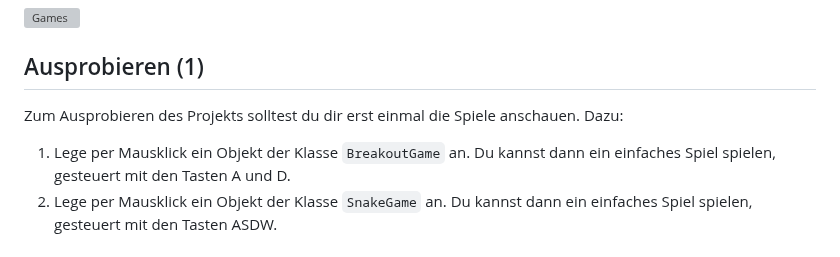
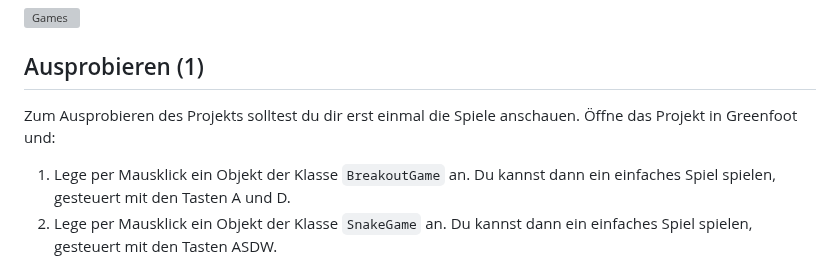
Before and after one commit to HerrRau/GreenfootReinforcementLearning, a Markdown page: README.md, the part around the change. GitHub-like rendering; grey boxes are pictures that could not be loaded.

```diff
--- a/README.md
+++ b/README.md
@@ -14,7 +14,7 @@ _Fußnote: In früheren Fassungen des Projekts gab es noch zwei unterschiedliche
 
 ## Ausprobieren (1)
 
-Zum Ausprobieren des Projekts solltest du dir erst einmal die Spiele anschauen. Dazu:
+Zum Ausprobieren des Projekts solltest du dir erst einmal die Spiele anschauen. Öffne das Projekt in Greenfoot und:
 
 1. Lege per Mausklick ein Objekt der Klasse `BreakoutGame` an. Du kannst dann ein einfaches Spiel spielen, gesteuert mit den Tasten A und D.
 2. Lege per Mausklick ein Objekt der Klasse `SnakeGame` an. Du kannst dann ein einfaches Spiel spielen, gesteuert mit den Tasten ASDW.
```
